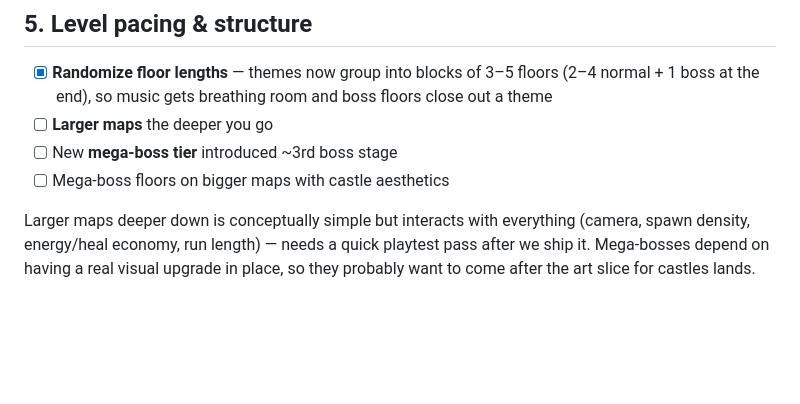
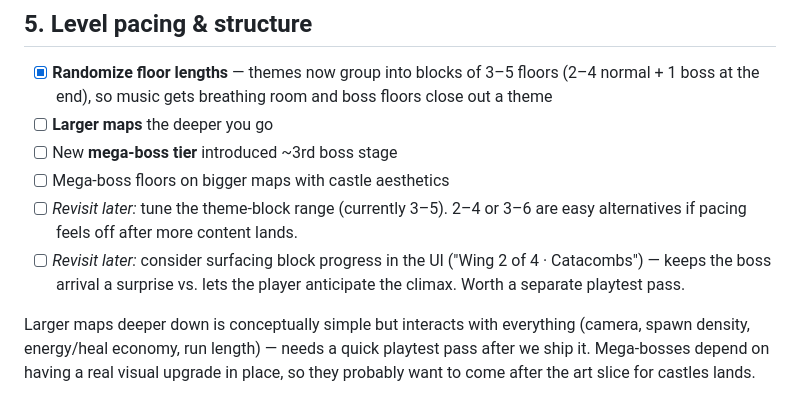
Before and after one commit to ZachLuttrell/RungeonDunner, a Markdown page: todo.md, the part around the change. GitHub-like rendering; blank space fills up the shorter version.

Commit message:
Note theme-block follow-ups for later revisit
Park two tuning items for the theme-block system: range width (currently
3-5) and whether to surface block progress in the UI. Both feel fine
after a few runs but worth a second pass once more content lands.

```diff
--- a/todo.md
+++ b/todo.md
@@ -92,6 +92,8 @@ like first-class loot instead of silent stat boosts.
 - [ ] **Larger maps** the deeper you go
 - [ ] New **mega-boss tier** introduced ~3rd boss stage
 - [ ] Mega-boss floors on bigger maps with castle aesthetics
+- [ ] *Revisit later:* tune the theme-block range (currently 3–5). 2–4 or 3–6 are easy alternatives if pacing feels off after more content lands.
+- [ ] *Revisit later:* consider surfacing block progress in the UI ("Wing 2 of 4 · Catacombs") — keeps the boss arrival a surprise vs. lets the player anticipate the climax. Worth a separate playtest pass.
 
 Larger maps deeper down is conceptually simple but interacts with everything
 (camera, spawn density, energy/heal economy, run length) — needs a quick
```
